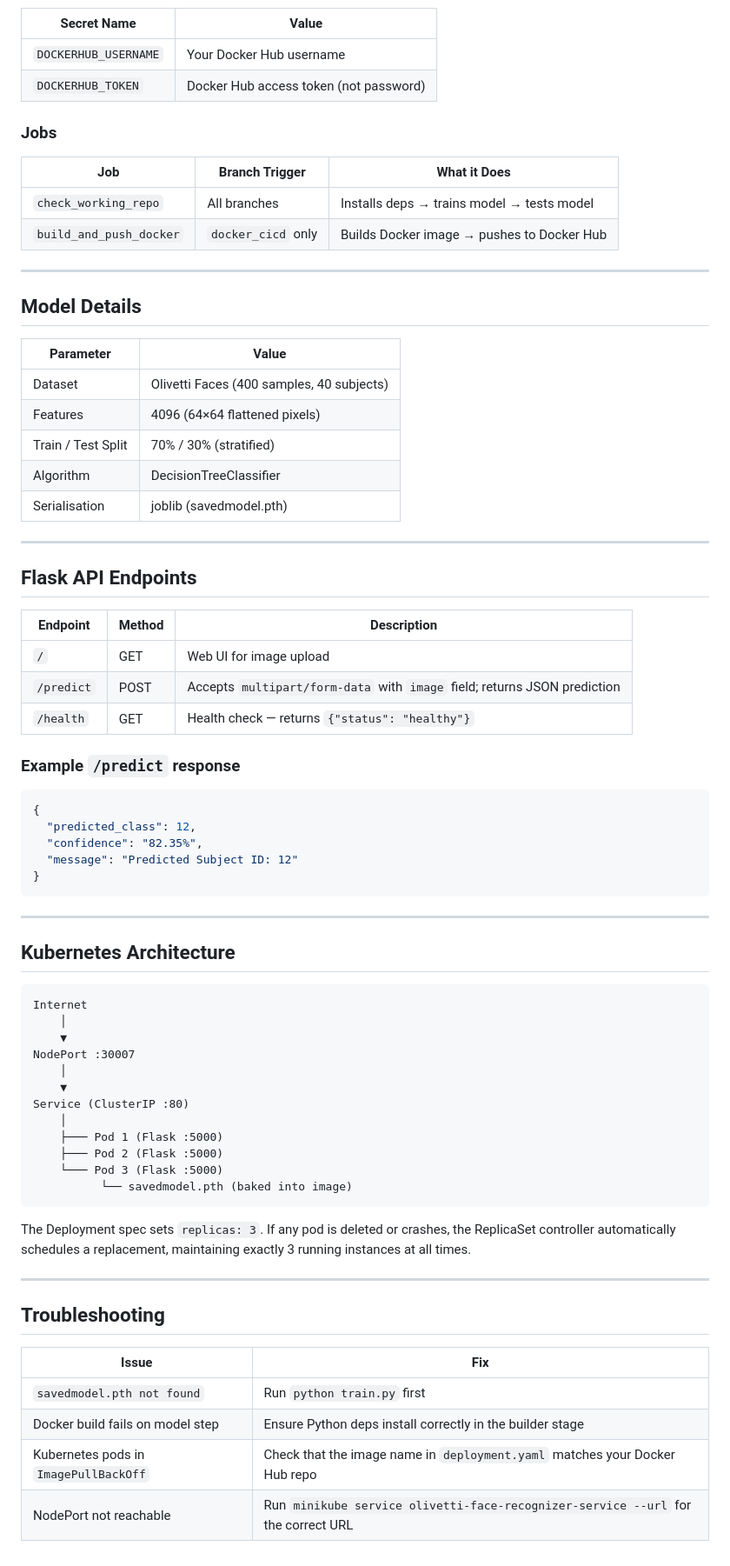
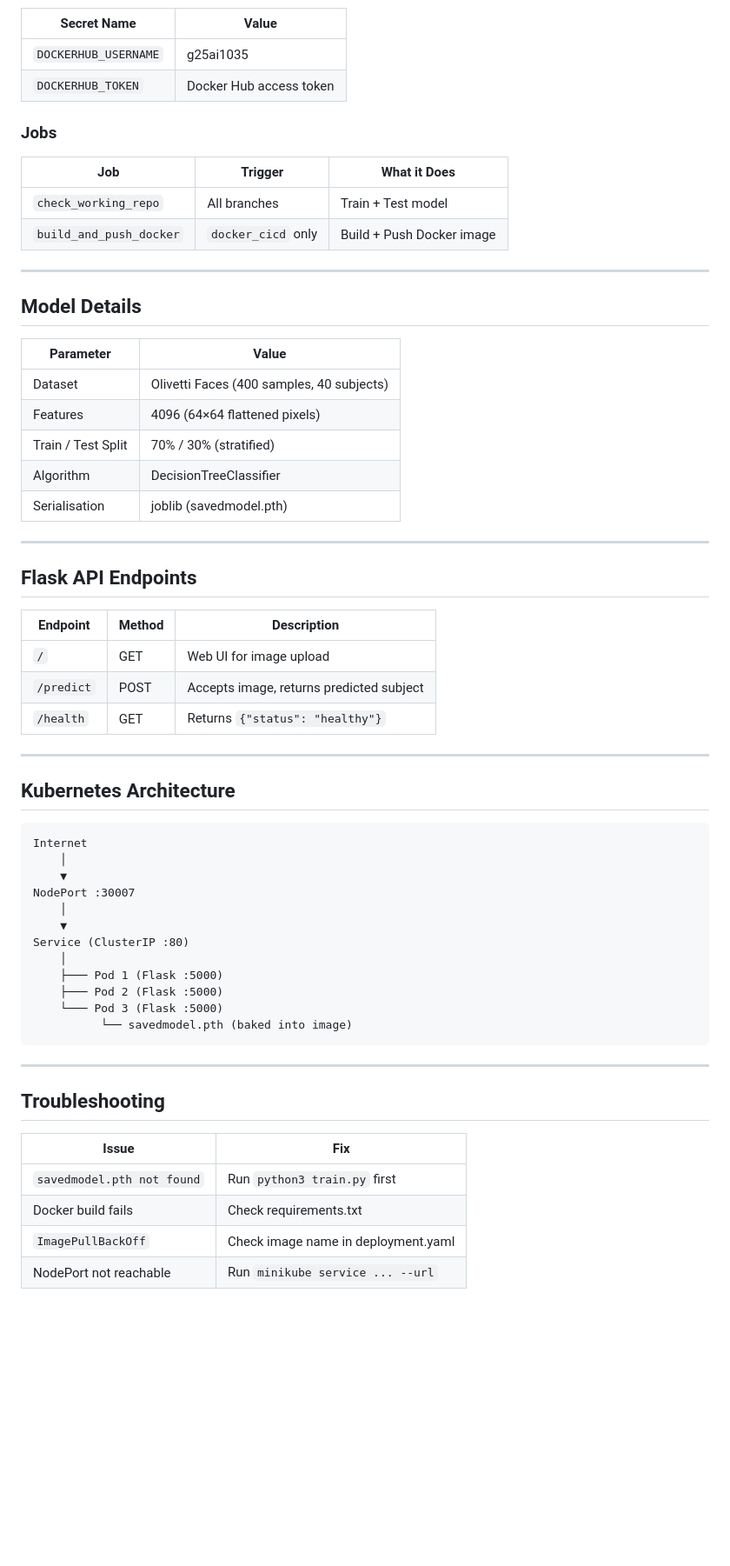
Before and after one commit to priyanships31/mlops-major-g25ai1035, a Markdown page: README.md, the part around one of its changes. Shown at 87% size. Drawn GitHub-style; blank space fills up the shorter version.

````diff
--- a/README.md
+++ b/README.md
@@ -175,19 +122,17 @@ Add these in **GitHub → Settings → Secrets and Variables → Actions**:
 | Secret Name | Value |
 |-------------|-------|
-| `DOCKERHUB_USERNAME` | Your Docker Hub username |
-| `DOCKERHUB_TOKEN` | Docker Hub access token (not password) |
+| `DOCKERHUB_USERNAME` | g25ai1035 |
+| `DOCKERHUB_TOKEN` | Docker Hub access token |
 
 ### Jobs
-
-| Job | Branch Trigger | What it Does |
-|-----|---------------|--------------|
-| `check_working_repo` | All branches | Installs deps → trains model → tests model |
-| `build_and_push_docker` | `docker_cicd` only | Builds Docker image → pushes to Docker Hub |
+| Job | Trigger | What it Does |
+|-----|---------|--------------|
+| `check_working_repo` | All branches | Train + Test model |
+| `build_and_push_docker` | `docker_cicd` only | Build + Push Docker image |
 
 ---
 
 ## Model Details
-
 | Parameter | Value |
 |-----------|-------|
 | Dataset | Olivetti Faces (400 samples, 40 subjects) |
@@ -199,27 +144,15 @@ Add these in **GitHub → Settings → Secrets and Variables → Actions**:
 ---
 
 ## Flask API Endpoints
-
 | Endpoint | Method | Description |
 |----------|--------|-------------|
 | `/` | GET | Web UI for image upload |
-| `/predict` | POST | Accepts `multipart/form-data` with `image` field; returns JSON prediction |
-| `/health` | GET | Health check — returns `{"status": "healthy"}` |
-
-### Example `/predict` response
-
-```json
-{
-  "predicted_class": 12,
-  "confidence": "82.35%",
-  "message": "Predicted Subject ID: 12"
-}
-```
+| `/predict` | POST | Accepts image, returns predicted subject |
+| `/health` | GET | Returns `{"status": "healthy"}` |
 
 ---
 
 ## Kubernetes Architecture
-
 ```
 Internet
     │
@@ -235,15 +168,12 @@ Service (ClusterIP :80)
           └── savedmodel.pth (baked into image)
 ```
 
-The Deployment spec sets `replicas: 3`. If any pod is deleted or crashes, the ReplicaSet controller automatically schedules a replacement, maintaining exactly 3 running instances at all times.
-
 ---
 
 ## Troubleshooting
-
 | Issue | Fix |
 |-------|-----|
-| `savedmodel.pth not found` | Run `python train.py` first |
-| Docker build fails on model step | Ensure Python deps install correctly in the builder stage |
-| Kubernetes pods in `ImagePullBackOff` | Check that the image name in `deployment.yaml` matches your Docker Hub repo |
-| NodePort not reachable | Run `minikube service olivetti-face-recognizer-service --url` for the correct URL |
+| `savedmodel.pth not found` | Run `python3 train.py` first |
+| Docker build fails | Check requirements.txt |
+| `ImagePullBackOff` | Check image name in deployment.yaml |
+| NodePort not reachable | Run `minikube service ... --url` |
````
Also changed, not shown: other parts of README.md (+11 -64 lines).
